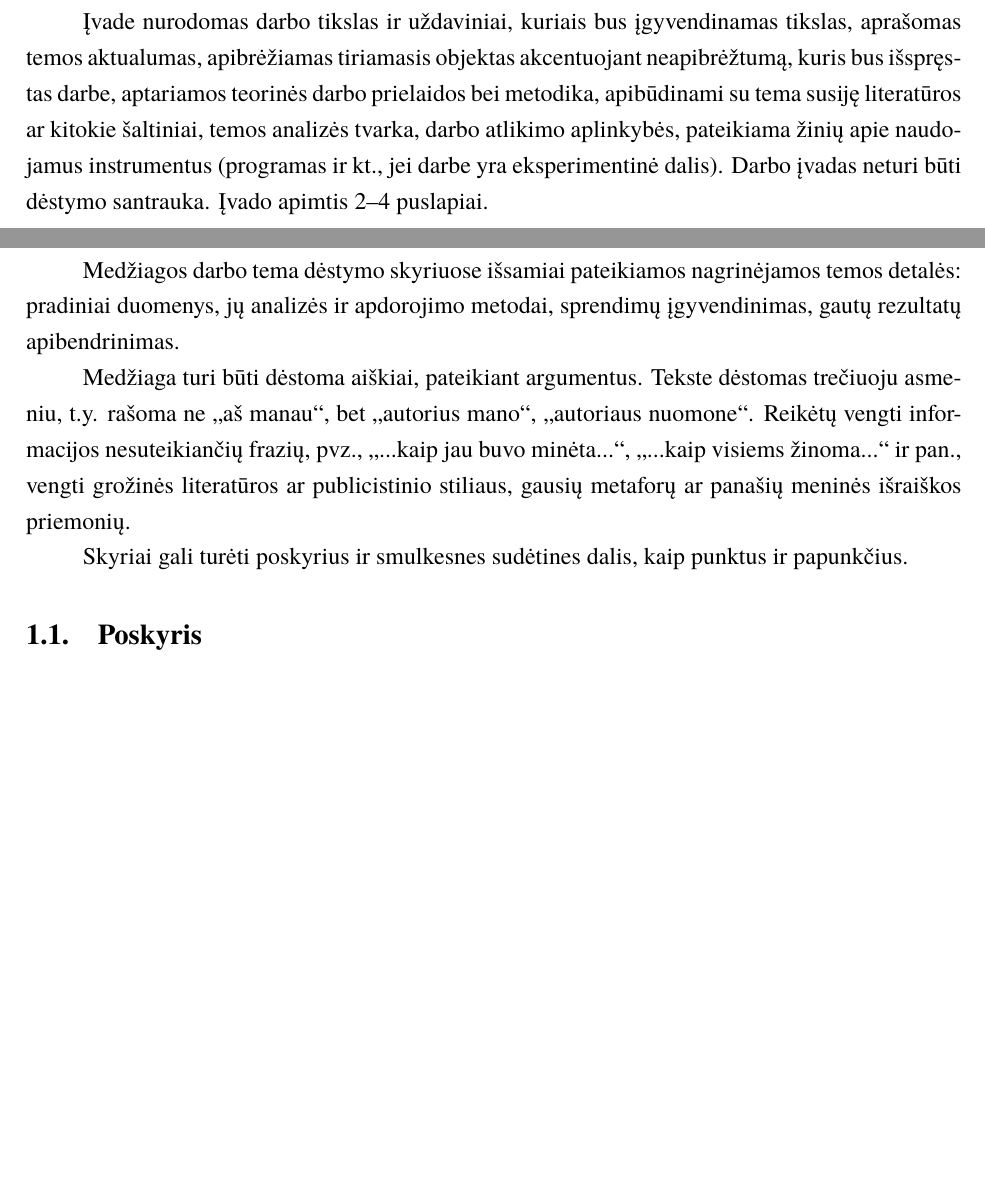
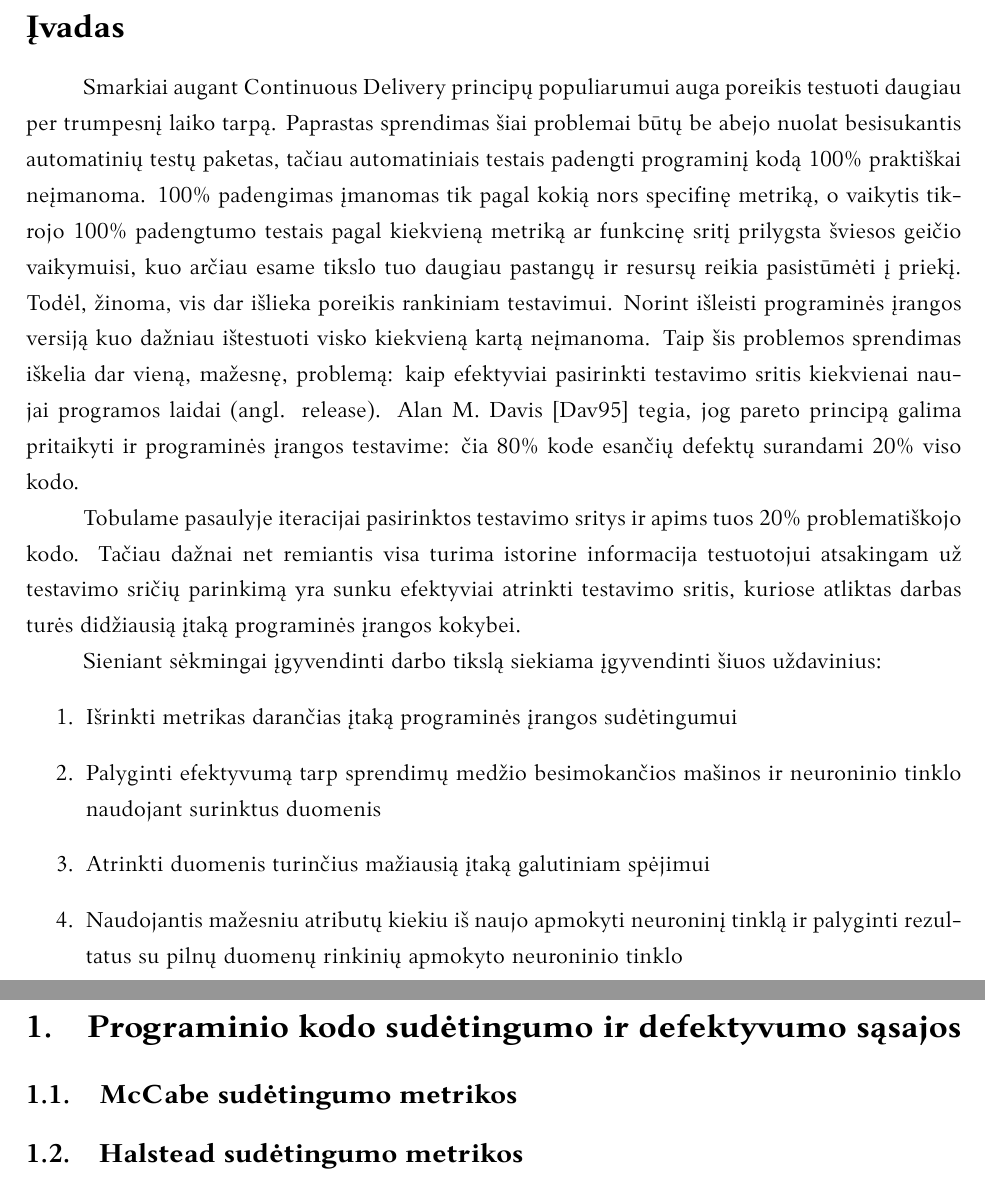
Before and after one commit to ricardas-mikelionis/Latex_Final_Paper, a LaTeX document (bakalaurinis.tex): two parts of pages 5 and 6 of 11 before the commit and two parts of pages 5 and 6 of 14 after it, joined at a grey line, cut at the place of the change, the shorter picture padded with empty space. Compiled offline with XeLaTeX; a missing font is replaced by an installed copy or a similar font.

Commit message:
2 Skyriai
2 Skyriai

```diff
--- a/bakalaurinis.tex
+++ b/bakalaurinis.tex
@@ -23,11 +23,11 @@
 \author{Ričardas Mikelionis}
 % \secondauthor{Vardonis Pavardonis}   % Pridėti antrą autorių
 \supervisor{asist. dr. Vytautas Valaitis}
-\reviewer{doc. dr. Vardauskas Pavardauskas}
+\reviewer{partn. prof., dr. Aldas Glemža}
 \date{Vilnius – \the\year}
 
 % Nustatymai
-% \setmainfont{Palemonas}   % Pakeisti teksto šriftą į Palemonas (turi būti įdiegtas sistemoje)
+\setmainfont{Palemonas}   % Pakeisti teksto šriftą į Palemonas (turi būti įdiegtas sistemoje)
 \bibliography{bibliografija}
 
 \begin{document}
@@ -55,27 +55,18 @@ Santrauka anglų kalba. Santraukos apimtis ne didesnė nei 0,5 puslapio.
 \tableofcontents
 
 \sectionnonum{Įvadas}
-Įvade nurodomas darbo tikslas ir uždaviniai, kuriais bus įgyvendinamas tikslas,
-aprašomas temos aktualumas, apibrėžiamas tiriamasis objektas akcentuojant
-neapibrėžtumą, kuris bus išspręstas darbe, aptariamos teorinės darbo prielaidos
-bei metodika, apibūdinami su tema susiję literatūros ar kitokie šaltiniai,
-temos analizės tvarka, darbo atlikimo aplinkybės, pateikiama žinių apie
-naudojamus instrumentus (programas ir kt., jei darbe yra eksperimentinė dalis).
-Darbo įvadas neturi būti dėstymo santrauka. Įvado apimtis 2–4 puslapiai.
+Smarkiai augant Continuous Delivery principų populiarumui auga poreikis testuoti daugiau per trumpesnį laiko tarpą. Paprastas sprendimas šiai problemai būtų be abejo nuolat besisukantis automatinių testų paketas, tačiau automatiniais testais padengti programinį kodą 100\% praktiškai neįmanoma. 100\% padengimas įmanomas tik pagal kokią nors specifinę metriką, o vaikytis tikrojo 100\% padengtumo testais pagal kiekvieną metriką ar funkcinę sritį prilygsta šviesos geičio vaikymuisi, kuo arčiau esame tikslo tuo daugiau pastangų ir resursų reikia pasistūmėti į priekį. Todėl, žinoma, vis dar išlieka poreikis rankiniam testavimui. Norint išleisti programinės įrangos versiją kuo dažniau ištestuoti visko kiekvieną kartą neįmanoma. Taip šis problemos sprendimas iškelia dar vieną, mažesnę, problemą: kaip efektyviai pasirinkti testavimo sritis kiekvienai naujai programos laidai (angl. release). Alan M. Davis \cite{Davis:1995:PSD:203406} tegia, jog pareto principą galima pritaikyti ir programinės įrangos testavime: čia 80\% kode esančių defektų surandami 20\% viso kodo.
 
-\section{Medžiagos darbo tema dėstymo skyriai}
-Medžiagos darbo tema dėstymo skyriuose išsamiai pateikiamos nagrinėjamos temos
-detalės: pradiniai duomenys, jų analizės ir apdorojimo metodai, sprendimų
-įgyvendinimas, gautų rezultatų apibendrinimas.
+Tobulame pasaulyje iteracijai pasirinktos testavimo sritys ir apims tuos 20\% problematiškojo kodo. Tačiau dažnai net remiantis visa turima istorine informacija testuotojui atsakingam už testavimo sričių parinkimą yra sunku efektyviai atrinkti testavimo sritis, kuriose atliktas darbas turės didžiausią įtaką programinės įrangos kokybei.
 
-Medžiaga turi būti dėstoma aiškiai, pateikiant argumentus. Tekste dėstomas
-trečiuoju asmeniu, t.y. rašoma ne „aš manau“, bet „autorius mano“, „autoriaus
-nuomone“. Reikėtų vengti informacijos nesuteikiančių frazių, pvz., „...kaip jau
-buvo minėta...“, „...kaip visiems žinoma...“ ir pan., vengti grožinės
-literatūros ar publicistinio stiliaus, gausių metaforų ar panašių meninės
-išraiškos priemonių.
+Sieniant sėkmingai įgyvendinti darbo tikslą siekiama įgyvendinti šiuos uždavinius:
+\begin{enumerate}
+\item Išrinkti metrikas darančias įtaką programinės įrangos sudėtingumui
+\item Palyginti efektyvumą tarp sprendimų medžio besimokančios mašinos ir neuroninio tinklo naudojant surinktus duomenis
+\item Atrinkti duomenis turinčius mažiausią įtaką galutiniam spėjimui
+\item Naudojantis mažesniu atributų kiekiu iš naujo apmokyti neuroninį tinklą ir palyginti rezultatus su pilnų duomenų rinkinių apmokyto neuroninio tinklo
+\end{enumerate}
 
-Skyriai gali turėti poskyrius ir smulkesnes sudėtines dalis, kaip punktus ir
-papunkčius.
+\section{Programinio kodo sudėtingumo ir defektyvumo sąsajos}
 
-\subsection{Poskyris}
+\subsection{McCabe sudėtingumo metrikos}
@@ -85 +73,2 @@ PvzElPubLt, PvzElPubEn, PvzMagistrLt, PvzPhdEn}.
 
+\subsection{Halstead sudėtingumo metrikos}
```
Also changed, not shown: bibliografija.bib (+8 -0 lines), bakalaurinis.bbl (added), bakalaurinis.pdf, bakalaurinis.tex (23 more changed lines), 12 other files.
